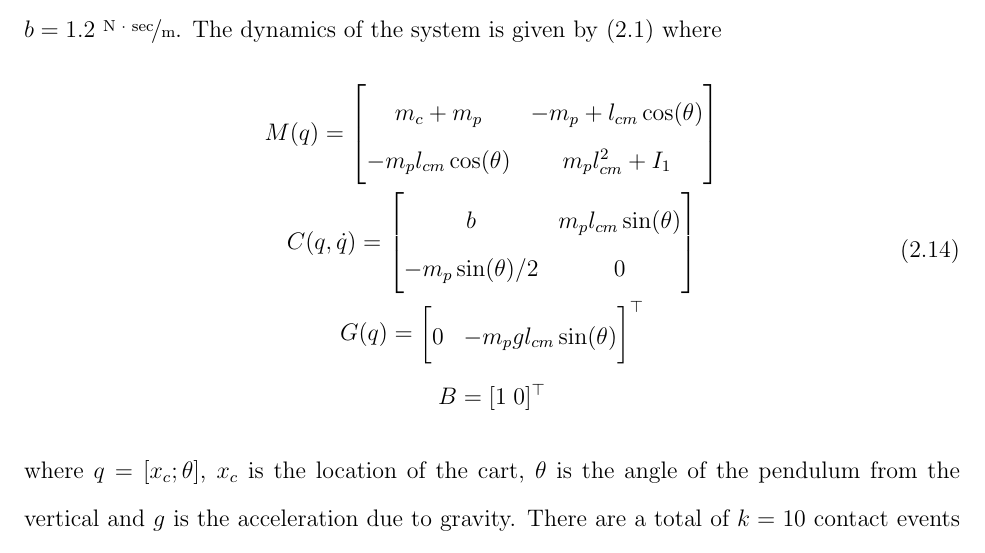
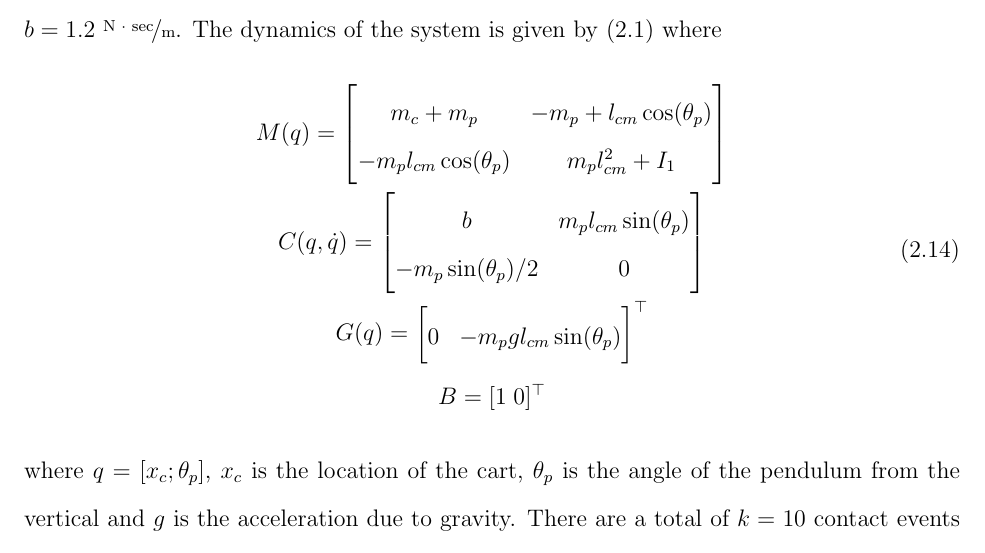
Before and after one commit to nardosashenafi/dissertation, a LaTeX thesis (TeX/src/root.tex, which reads TeX/src/contents/moe/results.tex): part of page 26 of 84, cut so that both start at the same text. Compiled offline with pdfLaTeX.

Commit message:
fix variable overlaps

```diff
--- a/TeX/src/contents/moe/results.tex
+++ b/TeX/src/contents/moe/results.tex
@@ -161,15 +161,15 @@ The dynamics of the system
 is given by~\eqref{eq:hybrid_dynamics} where
 \begin{equation}
     \begin{gathered}
-        M(q) = \bmat{m_c + m_p & -m_p+l_{cm} \cos(\theta) \\
-        -m_pl_{cm}\cos(\theta) & m_p l_{cm}^2+I_1} \\
-        C(q, \dot{q}) = \bmat{b  & m_pl_{cm}\sin(\theta) \\
-                -m_p\sin(\theta)/2 & 0} \\
-        G(q) = \bmat{0 & -m_pg l_{cm} \sin(\theta)}^\top \\
+        M(q) = \bmat{m_c + m_p & -m_p+l_{cm} \cos(\theta_p) \\
+        -m_pl_{cm}\cos(\theta_p) & m_p l_{cm}^2+I_1} \\
+        C(q, \dot{q}) = \bmat{b  & m_pl_{cm}\sin(\theta_p) \\
+                -m_p\sin(\theta_p)/2 & 0} \\
+        G(q) = \bmat{0 & -m_pg l_{cm} \sin(\theta_p)}^\top \\
         B = [1 \; 0]^\top
     \end{gathered}
 \end{equation}
-\noindent where $q = [x_c; \theta]$, $x_c$ is the location of the cart, $\theta$
+\noindent where $q = [x_c; \theta_p]$, $x_c$ is the location of the cart, $\theta_p$
 is the angle of the pendulum from the vertical and $g$ is the acceleration due
 to gravity.
 %
```
Also changed, not shown: TeX/src/figures/cont.eps, TeX/src/figures/contANDMOE.eps, TeX/src/figures/gapContourAndBins.eps, TeX/src/figures/moe_traj_control.eps, TeX/src/figures/switching_training.svg, TeX/src/root.pdf, TeX/src/contents/moe/results.tex (2 more changed lines).
